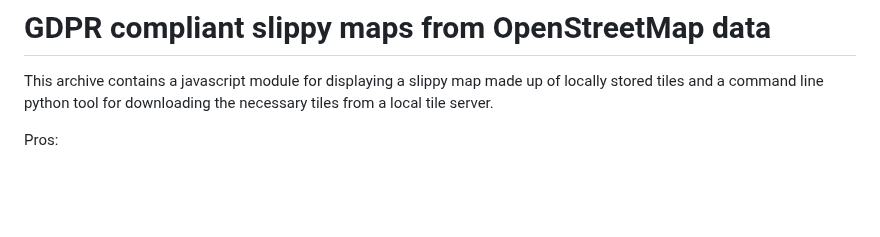
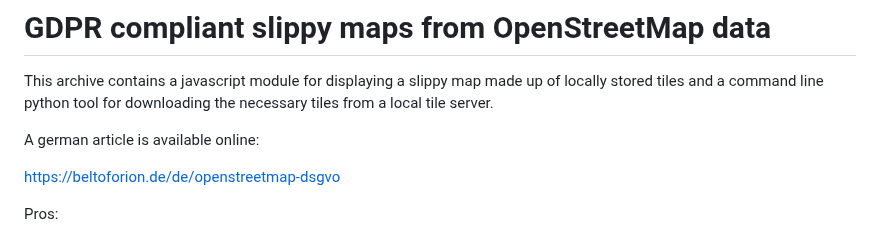
Before and after one commit to beltoforion/osm-map-bundle, a Markdown page: README.md, the part around the change. Drawn GitHub-style; blank space fills up the shorter version.

```diff
--- a/README.md
+++ b/README.md
@@ -1,6 +1,10 @@
 # GDPR compliant slippy maps from OpenStreetMap data
 This archive contains a javascript module for displaying a slippy map made up of locally stored tiles
 and a command line python tool for downloading the necessary tiles from a local tile server.
+
+A german article is available online:
+
+[https://beltoforion.de/de/openstreetmap-dsgvo](https://beltoforion.de/de/openstreetmap-dsgvo)
 
 Pros:
 - Tiles are prerendered and served from a local folder in your own webspace
```
